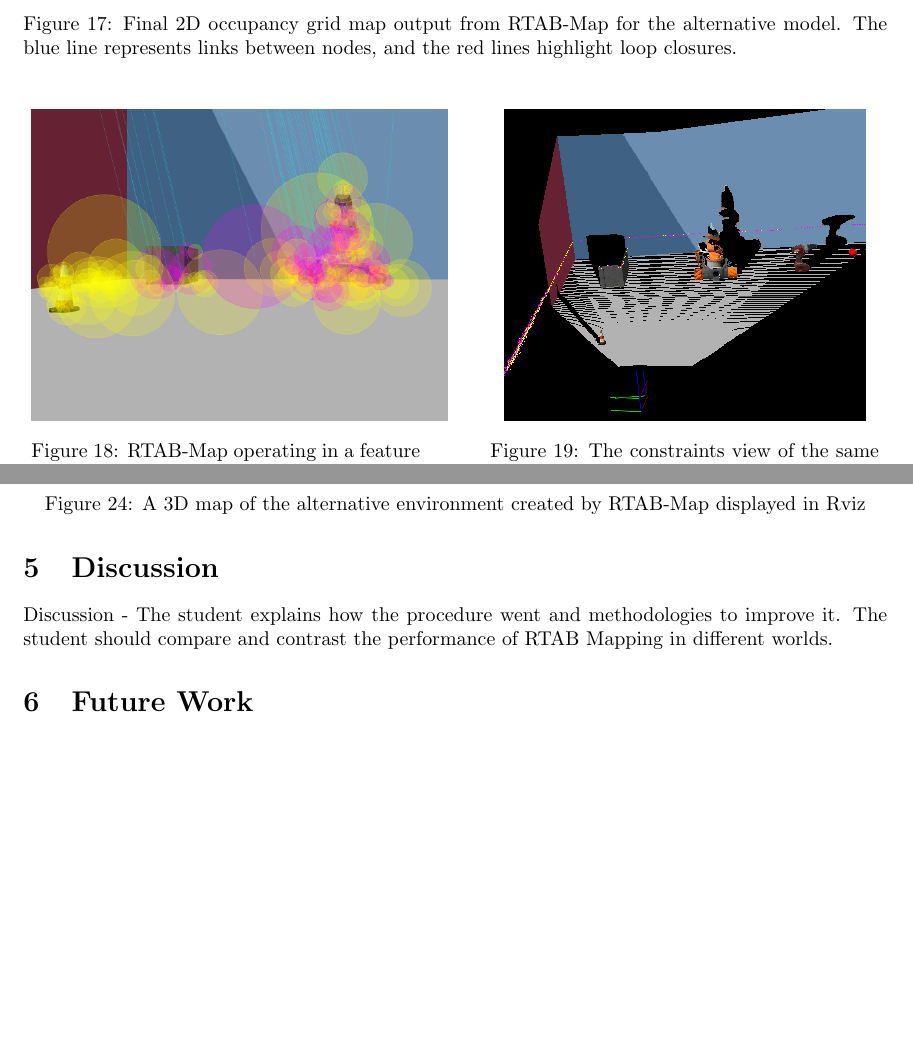
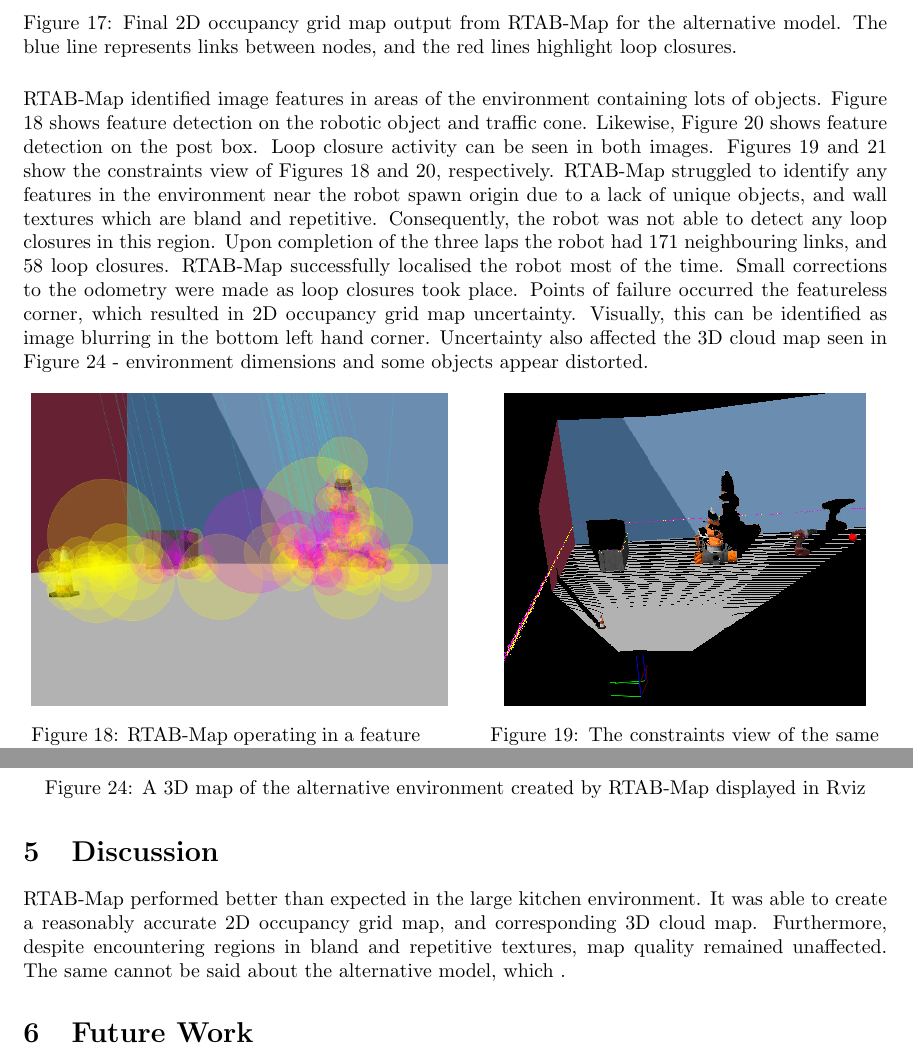
Before and after one commit to skreynolds/RoboND_reports, a LaTeX document (08_slam_project/08_slam_project.tex): two parts of pages 17 and 19 of 19, joined at a grey line, cut so that both start at the same text, the shorter picture padded with empty space. Compiled offline with pdfLaTeX.

Commit message:
Update: completed abstract write up

```diff
--- a/08_slam_project/08_slam_project.tex
+++ b/08_slam_project/08_slam_project.tex
@@ -550,6 +550,8 @@ As with the benchmark model, the robot was manoeuvred through the alternative en
 \caption{Final 2D occupancy grid map output from RTAB-Map for the alternative model. The blue line represents links between nodes, and the red lines highlight loop closures.}
 \end{figure}
 
+RTAB-Map identified image features in areas of the environment containing lots of objects. Figure 18 shows feature detection on the robotic object and traffic cone. Likewise, Figure 20 shows feature detection on the post box. Loop closure activity can be seen in both images. Figures 19 and 21 show the constraints view of Figures 18 and 20, respectively. RTAB-Map struggled to identify any features in the environment near the robot spawn origin due to a lack of unique objects, and wall textures which are bland and repetitive. Consequently, the robot was not able to detect any loop closures in this region. Upon completion of the three laps the robot had 171 neighbouring links, and 58 loop closures. RTAB-Map successfully localised the robot most of the time. Small corrections to the odometry were made as loop closures took place. Points of failure occurred the featureless corner, which resulted in 2D occupancy grid map uncertainty. Visually, this can be identified as image blurring in the bottom left hand corner. Uncertainty also affected the 3D cloud map seen in Figure 24 - environment dimensions and some objects appear distorted.
+
 \begin{figure}[h]
 \centering
 \begin{minipage}[t]{0.45\textwidth}
@@ -606,7 +608,8 @@ As with the benchmark model, the robot was manoeuvred through the alternative en
 \newpage
 
 \section{Discussion}
-Discussion - The student explains how the procedure went and methodologies to improve it. The student should compare and contrast the performance of RTAB Mapping in different worlds.
+RTAB-Map performed better than expected in the large kitchen environment. It was able to create a reasonably accurate 2D occupancy grid map, and corresponding 3D cloud map. Furthermore, despite encountering regions in bland and repetitive textures, map quality remained unaffected. The same cannot be said about the alternative model, which .
+
 
 
 \section{Future Work}
```
Also changed, not shown: 08_slam_project/08_slam_project.pdf, 08_slam_project/08_slam_project.tex (2 more changed lines).
